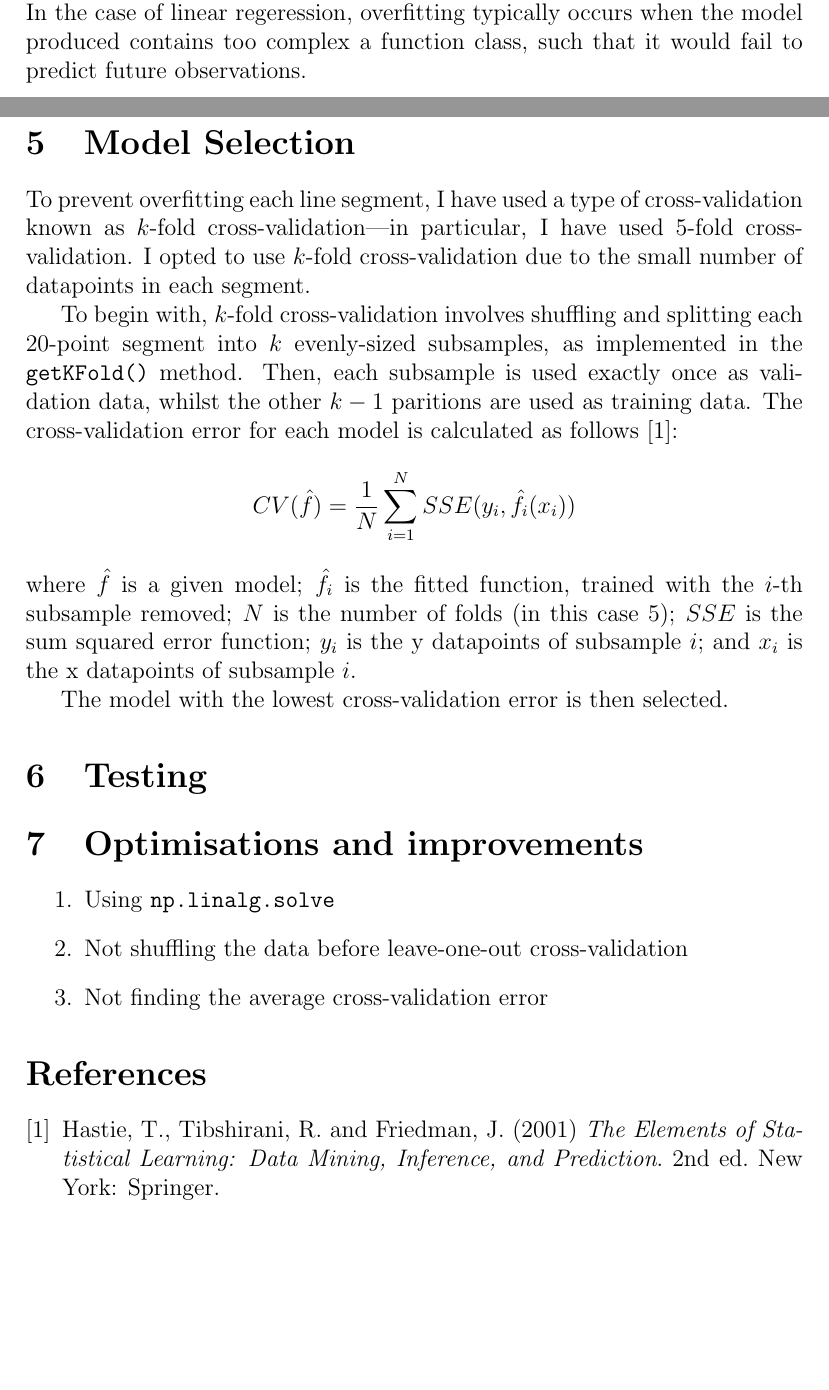
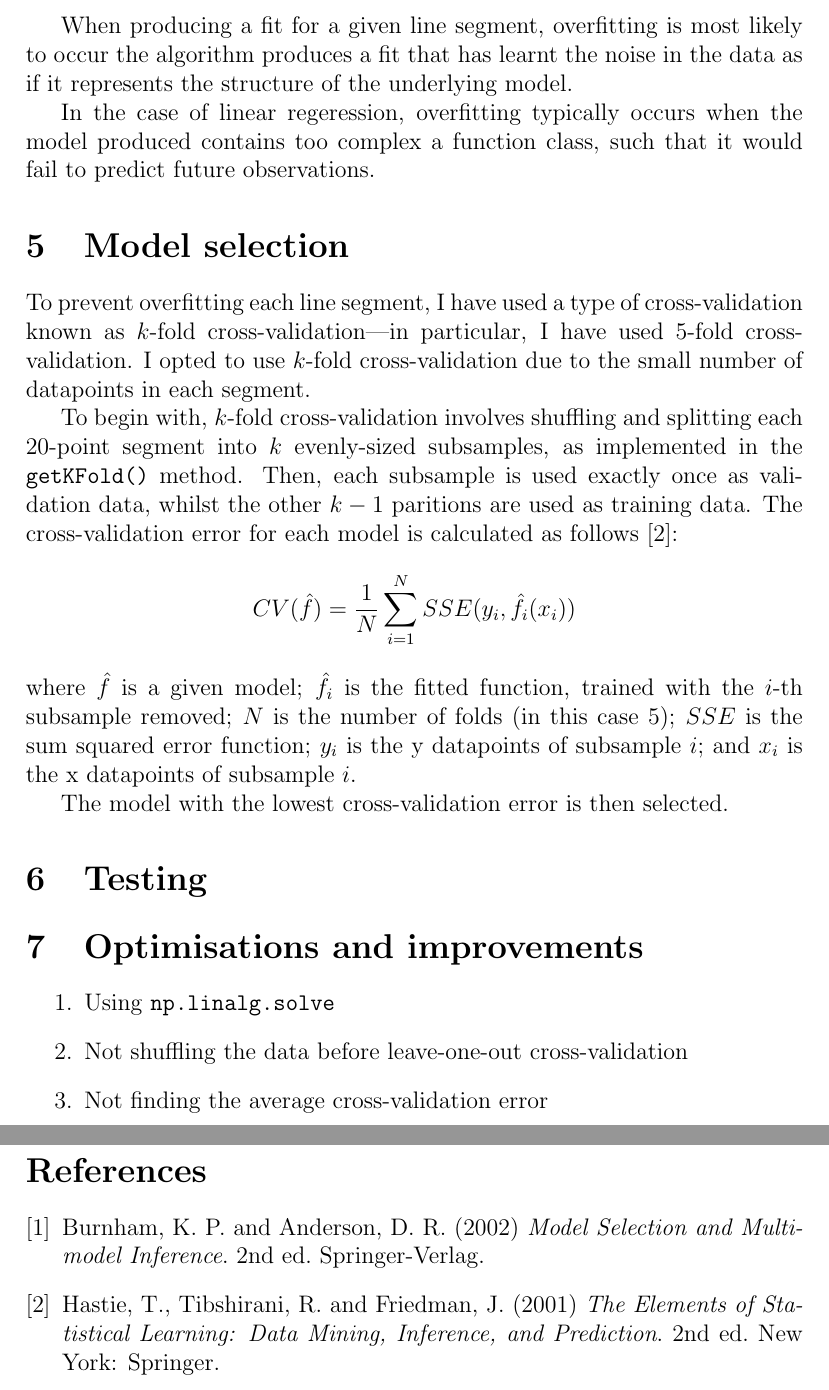
Before and after one commit to georgeherbert/an-unknown-signal, a LaTeX paper (report/report.tex): two parts of pages 1 and 2 of 2 before the commit and two parts of pages 2 and 3 of 3 after it, joined at a grey line, cut at the place of the change, the shorter picture padded with empty space. Compiled offline with pdfLaTeX.

Commit message:
Added a reference and minor tidy up

```diff
--- a/report/report.tex
+++ b/report/report.tex
@@ -43,10 +48,14 @@ Overfitting occurs when an algorithm produces a model that has
+When producing a fit for a given line segment,
+overfitting is most likely to occur the algorithm
+produces a fit that has
 learnt the noise in the data as if it represents the
 structure of the underlying model.
+
 In the case of linear regeression, overfitting typically occurs
 when the model produced contains too complex a function class,
 such that it would fail to predict future observations.
 
-\section{Model Selection}
+\section{Model selection}
 
 To prevent overfitting each line segment, I have used a type of
 cross-validation known as $k$-fold cross-validation---in particular,
@@ -85,10 +94,17 @@ The model with the lowest cross-validation error is then selected.
 \end{enumerate}
 
 \begin{thebibliography}{9}
+
+    \bibitem{MSMI}
+    Burnham, K. P. and Anderson, D. R. (2002)
+    \textit{Model Selection and Multimodel Inference}.
+    2nd ed. Springer-Verlag.
+
     \bibitem{EOSL}
     Hastie, T., Tibshirani, R. and Friedman, J. (2001)
     \textit{The Elements of Statistical Learning: Data Mining, Inference, and Prediction}.
     2nd ed. New York: Springer.
+
 \end{thebibliography}
 
 
```
Also changed, not shown: report/report.pdf, report/report.tex (7 more changed lines).
